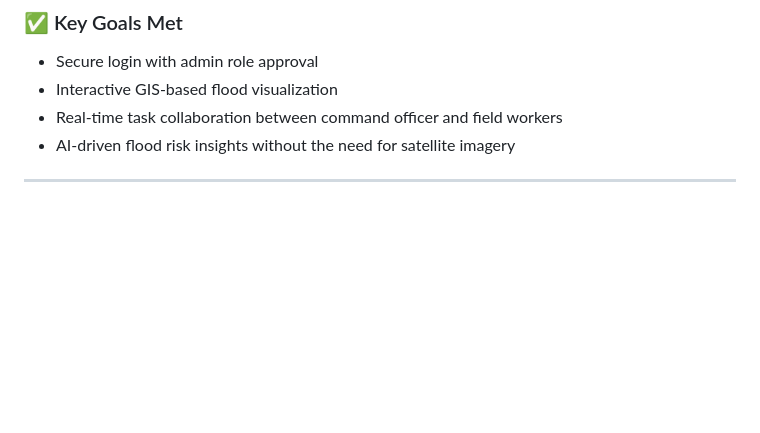
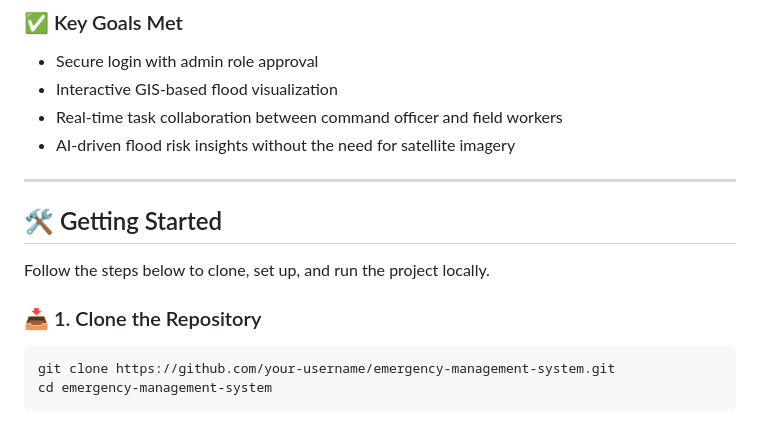
Before and after one commit to dharsanSri/Trimble-Hackathon, a Markdown page: README.md, the part around the change. Drawn GitHub-style; blank space fills up the shorter version.

````diff
--- a/README.md
+++ b/README.md
@@ -230,3 +230,14 @@ District governments need a unified, responsive system to forecast, analyze, and
 - AI-driven flood risk insights without the need for satellite imagery
 
 ---
+
+## 🛠️ Getting Started
+
+Follow the steps below to clone, set up, and run the project locally.
+
+### 📥 1. Clone the Repository
+
+```bash
+git clone https://github.com/your-username/emergency-management-system.git
+cd emergency-management-system
+```
````
